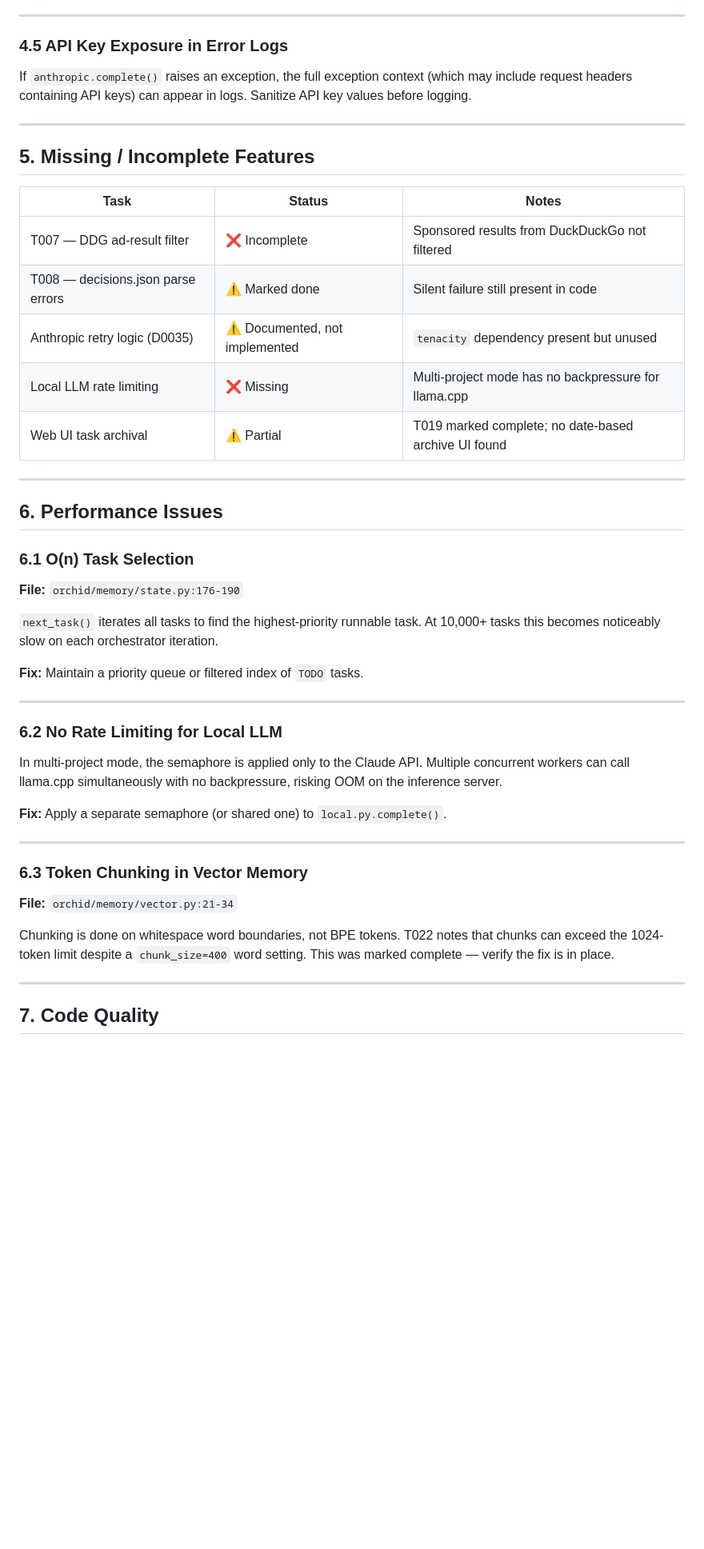
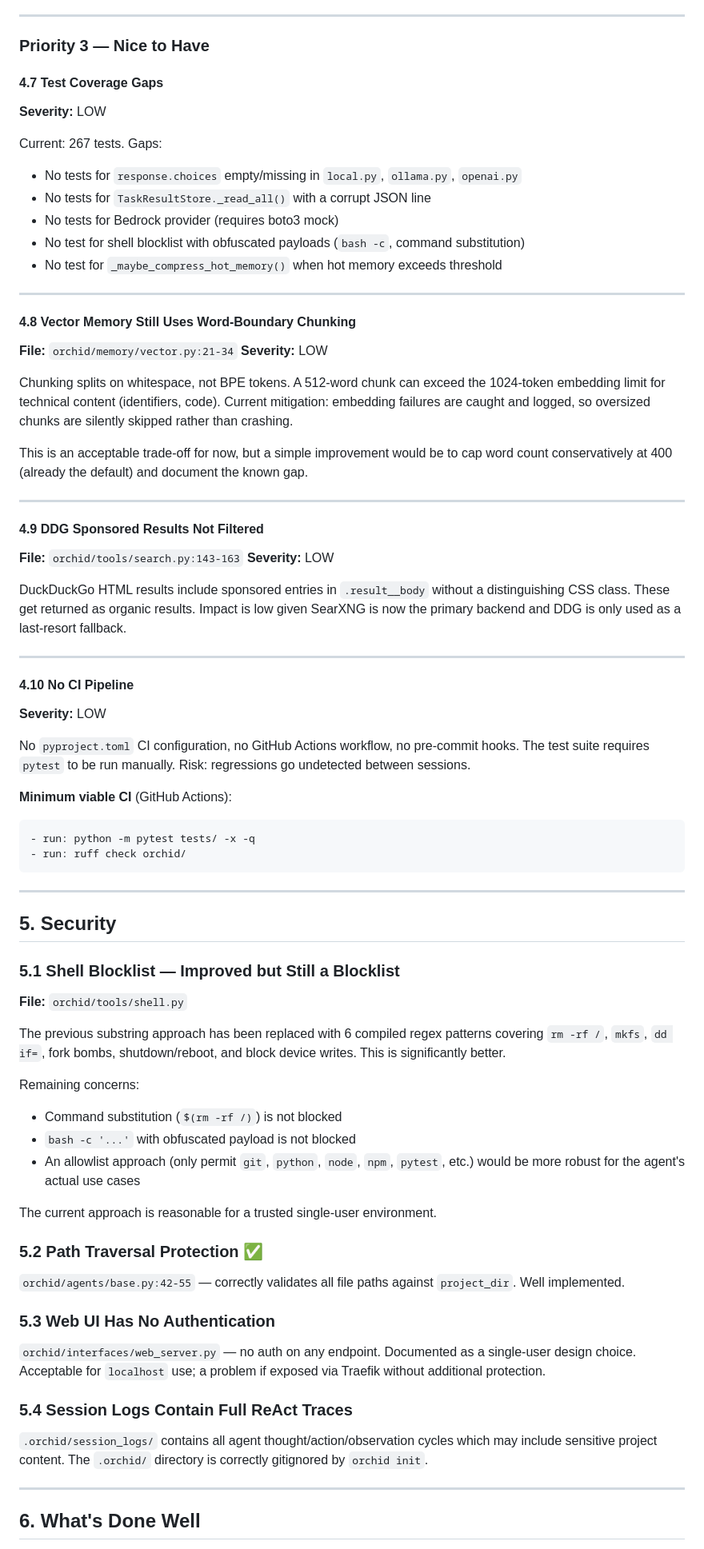
Before and after one commit to scheidydude/orchid, a Markdown page: REVIEW.md, the part around one of its changes. Shown at 80% size. Drawn GitHub-style; blank space fills up the shorter version.

````diff
--- a/REVIEW.md
+++ b/REVIEW.md
@@ -148,47 +191,75 @@ For multi-user environments, basic HTTP auth should be added to the FastAPI web
 
 ---
 
-### 4.5 API Key Exposure in Error Logs
-If `anthropic.complete()` raises an exception, the full exception context (which may include request headers containing API keys) can appear in logs. Sanitize API key values before logging.
+### Priority 3 — Nice to Have
+
+#### 4.7 Test Coverage Gaps
+**Severity:** LOW
+
+Current: 267 tests. Gaps:
+- No tests for `response.choices` empty/missing in `local.py`, `ollama.py`, `openai.py`
+- No tests for `TaskResultStore._read_all()` with a corrupt JSON line
+- No tests for Bedrock provider (requires boto3 mock)
+- No test for shell blocklist with obfuscated payloads (`bash -c`, command substitution)
+- No test for `_maybe_compress_hot_memory()` when hot memory exceeds threshold
 
 ---
 
-## 5. Missing / Incomplete Features
+#### 4.8 Vector Memory Still Uses Word-Boundary Chunking
+**File:** `orchid/memory/vector.py:21-34`
+**Severity:** LOW
 
-| Task | Status | Notes |
-|------|--------|-------|
-| T007 — DDG ad-result filter | ❌ Incomplete | Sponsored results from DuckDuckGo not filtered |
-| T008 — decisions.json parse errors | ⚠️ Marked done | Silent failure still present in code |
-| Anthropic retry logic (D0035) | ⚠️ Documented, not implemented | `tenacity` dependency present but unused |
-| Local LLM rate limiting | ❌ Missing | Multi-project mode has no backpressure for llama.cpp |
-| Web UI task archival | ⚠️ Partial | T019 marked complete; no date-based archive UI found |
+Chunking splits on whitespace, not BPE tokens. A 512-word chunk can exceed the 1024-token embedding limit for technical content (identifiers, code). Current mitigation: embedding failures are caught and logged, so oversized chunks are silently skipped rather than crashing.
+
+This is an acceptable trade-off for now, but a simple improvement would be to cap word count conservatively at 400 (already the default) and document the known gap.
 
 ---
 
-## 6. Performance Issues
+#### 4.9 DDG Sponsored Results Not Filtered
+**File:** `orchid/tools/search.py:143-163`
+**Severity:** LOW
 
-### 6.1 O(n) Task Selection
-**File:** `orchid/memory/state.py:176-190`
-
-`next_task()` iterates all tasks to find the highest-priority runnable task. At 10,000+ tasks this becomes noticeably slow on each orchestrator iteration.
-
-**Fix:** Maintain a priority queue or filtered index of `TODO` tasks.
+DuckDuckGo HTML results include sponsored entries in `.result__body` without a distinguishing CSS class. These get returned as organic results. Impact is low given SearXNG is now the primary backend and DDG is only used as a last-resort fallback.
 
 ---
 
-### 6.2 No Rate Limiting for Local LLM
-In multi-project mode, the semaphore is applied only to the Claude API. Multiple concurrent workers can call llama.cpp simultaneously with no backpressure, risking OOM on the inference server.
+#### 4.10 No CI Pipeline
+**Severity:** LOW
 
-**Fix:** Apply a separate semaphore (or shared one) to `local.py.complete()`.
+No `pyproject.toml` CI configuration, no GitHub Actions workflow, no pre-commit hooks. The test suite requires `pytest` to be run manually. Risk: regressions go undetected between sessions.
+
+**Minimum viable CI** (GitHub Actions):
+```yaml
+- run: python -m pytest tests/ -x -q
+- run: ruff check orchid/
+```
 
 ---
 
-### 6.3 Token Chunking in Vector Memory
-**File:** `orchid/memory/vector.py:21-34`
+## 5. Security
 
-Chunking is done on whitespace word boundaries, not BPE tokens. T022 notes that chunks can exceed the 1024-token limit despite a `chunk_size=400` word setting. This was marked complete — verify the fix is in place.
+### 5.1 Shell Blocklist — Improved but Still a Blocklist
+**File:** `orchid/tools/shell.py`
+
+The previous substring approach has been replaced with 6 compiled regex patterns covering `rm -rf /`, `mkfs`, `dd if=`, fork bombs, shutdown/reboot, and block device writes. This is significantly better.
+
+Remaining concerns:
+- Command substitution (`$(rm -rf /)`) is not blocked
+- `bash -c '...'` with obfuscated payload is not blocked
+- An allowlist approach (only permit `git`, `python`, `node`, `npm`, `pytest`, etc.) would be more robust for the agent's actual use cases
+
+The current approach is reasonable for a trusted single-user environment.
+
+### 5.2 Path Traversal Protection ✅
+`orchid/agents/base.py:42-55` — correctly validates all file paths against `project_dir`. Well implemented.
+
+### 5.3 Web UI Has No Authentication
+`orchid/interfaces/web_server.py` — no auth on any endpoint. Documented as a single-user design choice. Acceptable for `localhost` use; a problem if exposed via Traefik without additional protection.
+
+### 5.4 Session Logs Contain Full ReAct Traces
+`.orchid/session_logs/` contains all agent thought/action/observation cycles which may include sensitive project content. The `.orchid/` directory is correctly gitignored by `orchid init`.
 
 ---
 
-## 7. Code Quality
+## 6. What's Done Well
 
````
Also changed, not shown: other parts of REVIEW.md (+168 -143 lines).
